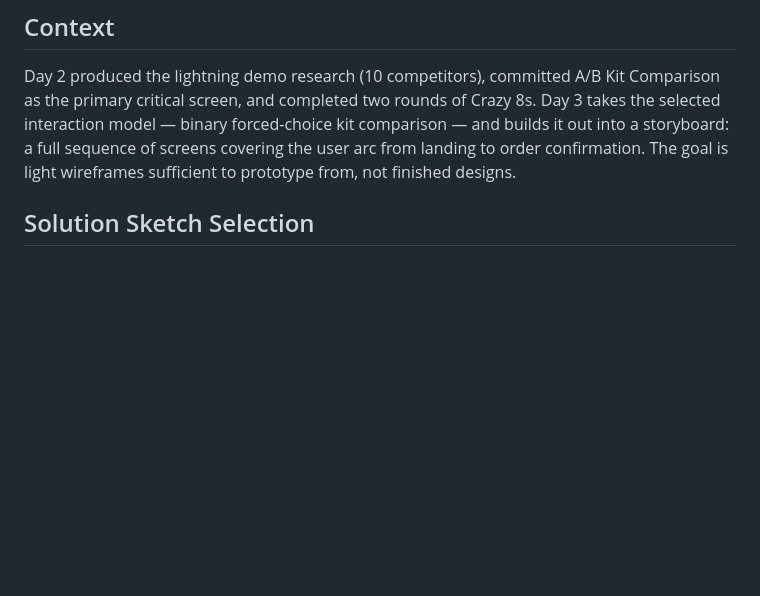
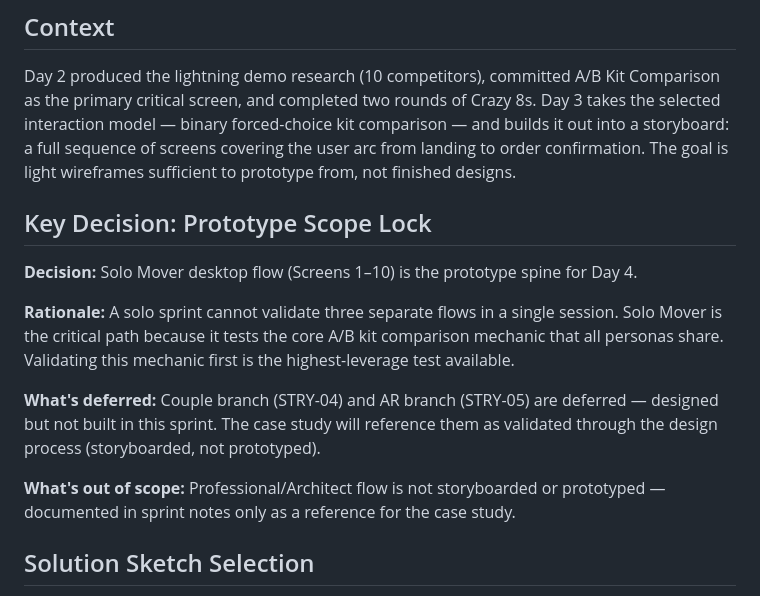
Before and after one commit to bwolfgang13/house2home, a Markdown page: Day 3/Design Sprint Notes Day 3.md, the part around the change. Rendered like a GitHub page; blank space fills up the shorter version.

Commit message:
feat(02-01): add Key Decision Prototype Scope Lock section to Day 3 notes
- Documents Solo Mover desktop (Screens 1-10) as prototype spine for Day 4
- Explicitly defers Couple (STRY-04) and AR (STRY-05) branches as 'designed but not built in this sprint'
- Notes Professional/Architect flow as out of scope (sprint notes only)

```diff
--- a/Day 3/Design Sprint Notes Day 3.md
+++ b/Day 3/Design Sprint Notes Day 3.md
@@ -4,6 +4,16 @@
 ## Context
 
 Day 2 produced the lightning demo research (10 competitors), committed A/B Kit Comparison as the primary critical screen, and completed two rounds of Crazy 8s. Day 3 takes the selected interaction model — binary forced-choice kit comparison — and builds it out into a storyboard: a full sequence of screens covering the user arc from landing to order confirmation. The goal is light wireframes sufficient to prototype from, not finished designs.
+
+## Key Decision: Prototype Scope Lock
+
+**Decision:** Solo Mover desktop flow (Screens 1–10) is the prototype spine for Day 4.
+
+**Rationale:** A solo sprint cannot validate three separate flows in a single session. Solo Mover is the critical path because it tests the core A/B kit comparison mechanic that all personas share. Validating this mechanic first is the highest-leverage test available.
+
+**What's deferred:** Couple branch (STRY-04) and AR branch (STRY-05) are deferred — designed but not built in this sprint. The case study will reference them as validated through the design process (storyboarded, not prototyped).
+
+**What's out of scope:** Professional/Architect flow is not storyboarded or prototyped — documented in sprint notes only as a reference for the case study.
 
 ## Solution Sketch Selection
 
```
